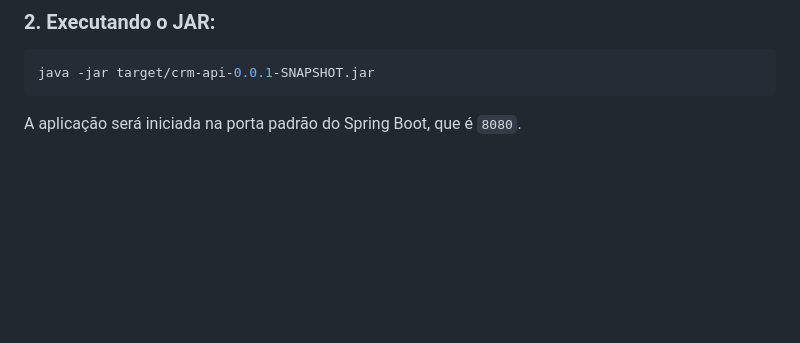
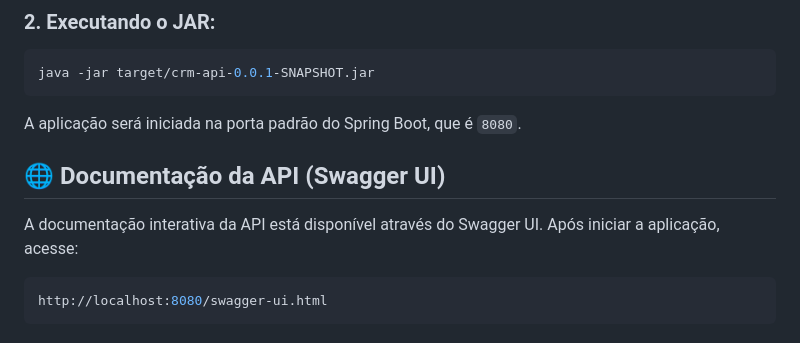
Before and after one commit to EmmanoelMonteiro/crm_api_clientes, a Markdown page: README.md, the part around one of its changes. Drawn GitHub-style; blank space fills up the shorter version.

````diff
--- a/README.md
+++ b/README.md
@@ -92,3 +92,9 @@ java -jar target/crm-api-0.0.1-SNAPSHOT.jar
 ```
 
 A aplicação será iniciada na porta padrão do Spring Boot, que é `8080`.
+
+## 🌐 Documentação da API (Swagger UI)
+A documentação interativa da API está disponível através do Swagger UI. Após iniciar a aplicação, acesse:
+```bash
+http://localhost:8080/swagger-ui.html
+```
````
Also changed, not shown: other parts of README.md (+1 -1 lines).
